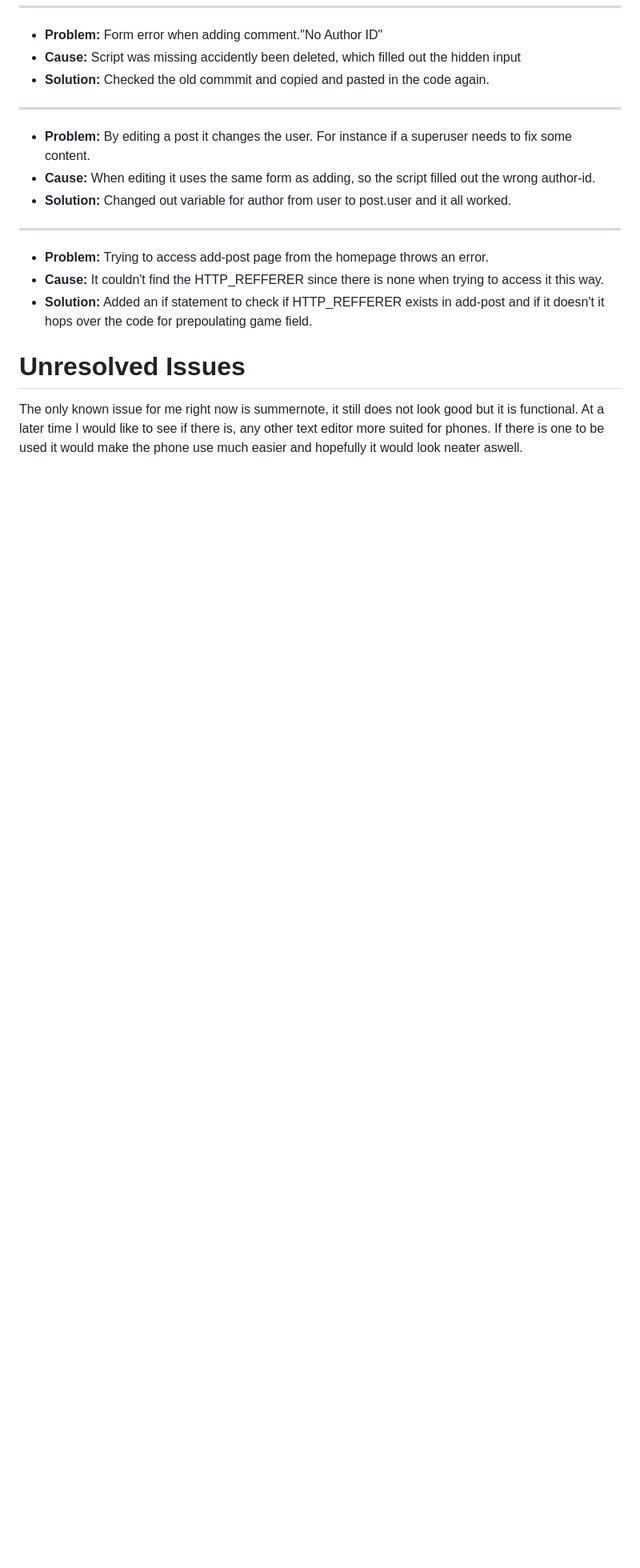
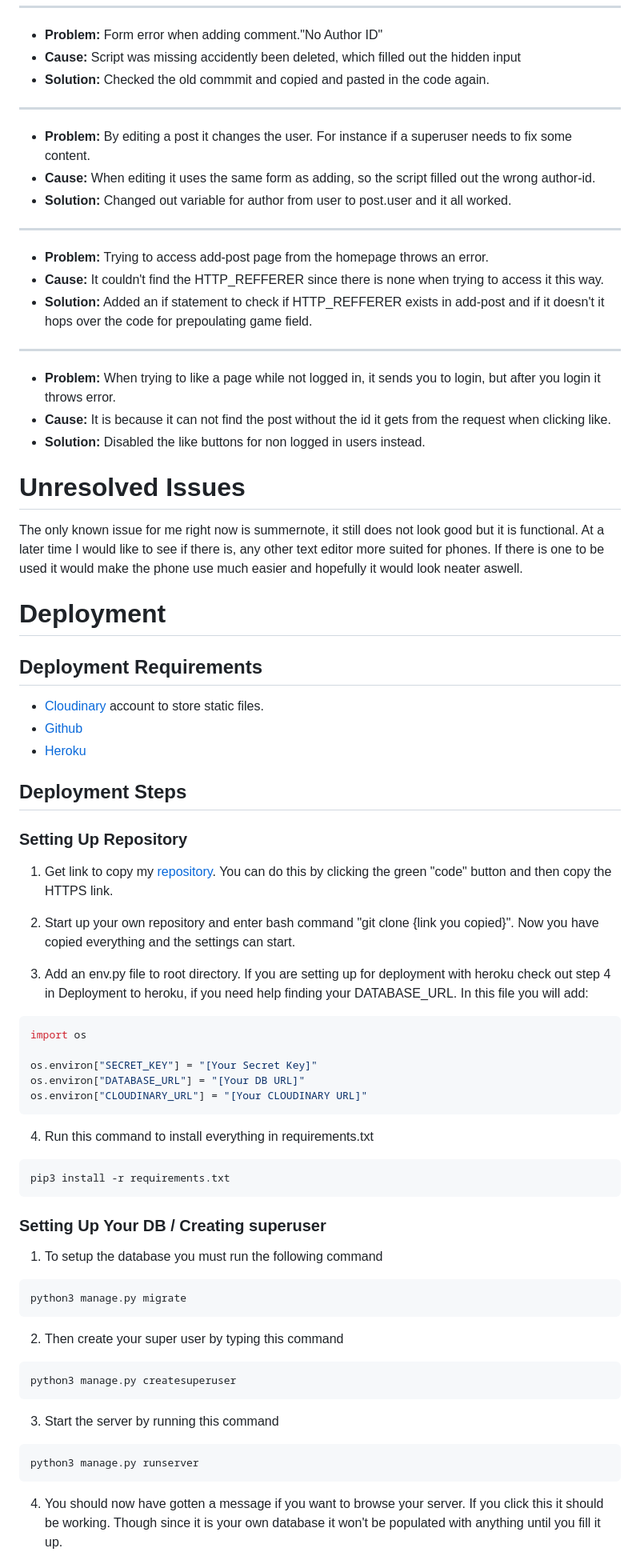
Before and after one commit to Code-Institute-Submissions/Knasten-forum_JanResub, a Markdown page: README.md, the part around the change printed below. Shown: that part at 80% size. Drawn GitHub-style; blank space fills up the shorter version.

````diff
--- a/README.md
+++ b/README.md
@@ -149,7 +134,56 @@ The toolbar at the top does not scale well so you get an horizontal scroll insid
 * **Problem:** Trying to access add-post page from the homepage throws an error.
 * **Cause:** It couldn't find the HTTP_REFFERER since there is none when trying to access it this way.
 * **Solution:** Added an if statement to check if HTTP_REFFERER exists in add-post and if it doesn't it hops over the code for prepoulating game field.
+<hr>
+
+* **Problem:** When trying to like a page while not logged in, it sends you to login, but after you login it throws error.
+* **Cause:** It is because it can not find the post without the id it gets from the request when clicking like.
+* **Solution:** Disabled the like buttons for non logged in users instead.
 
 # Unresolved Issues
 
 The only known issue for me right now is summernote, it still does not look good but it is functional. At a later time I would like to see if there is, any other text editor more suited for phones. If there is one to be used it would make the phone use much easier and hopefully it would look neater aswell.
+
+# Deployment
+
+## Deployment Requirements
+- [Cloudinary](https://cloudinary.com/homepage-ai-capabilities) account to store static files.
+- [Github](https://github.com/)
+- [Heroku](https://dashboard.heroku.com/)
+
+## Deployment Steps
+
+### Setting Up Repository
+1. Get link to copy my [repository](https://github.com/Knasten/forum). You can do this by clicking the green "code" button and then copy the HTTPS link.
+
+2. Start up your own repository and enter bash command "git clone {link you copied}". Now you have copied everything and the settings can start.
+
+3. Add an env.py file to root directory. If you are setting up for deployment with heroku check out step 4 in Deployment to heroku, if you need help finding your DATABASE_URL. In this file you will add:
+```bash
+import os
+
+os.environ["SECRET_KEY"] = "[Your Secret Key]"
+os.environ["DATABASE_URL"] = "[Your DB URL]"
+os.environ["CLOUDINARY_URL"] = "[Your CLOUDINARY URL]"
+```
+
+4. Run this command to install everything in requirements.txt
+```bash
+pip3 install -r requirements.txt
+```
+
+### Setting Up Your DB / Creating superuser
+1. To setup the database you must run the following command
+```bash
+python3 manage.py migrate
+```
+2. Then create your super user by typing this command
+```bash
+python3 manage.py createsuperuser
+```
+3. Start the server by running this command
+```bash
+python3 manage.py runserver
+```
+4. You should now have gotten a message if you want to browse your server. If you click this it should be working. Though since it is your own database it won't be populated with anything until you fill it up.
+
````
Also changed, not shown: other parts of README.md (+56 -65 lines), readme/images/allposts_page.jpeg (added), readme/images/currentpost_page.jpeg (added), readme/images/data-structure.jpeg (added), readme/images/landing_page.jpeg (added), readme/images/profile_page.jpeg (added).
